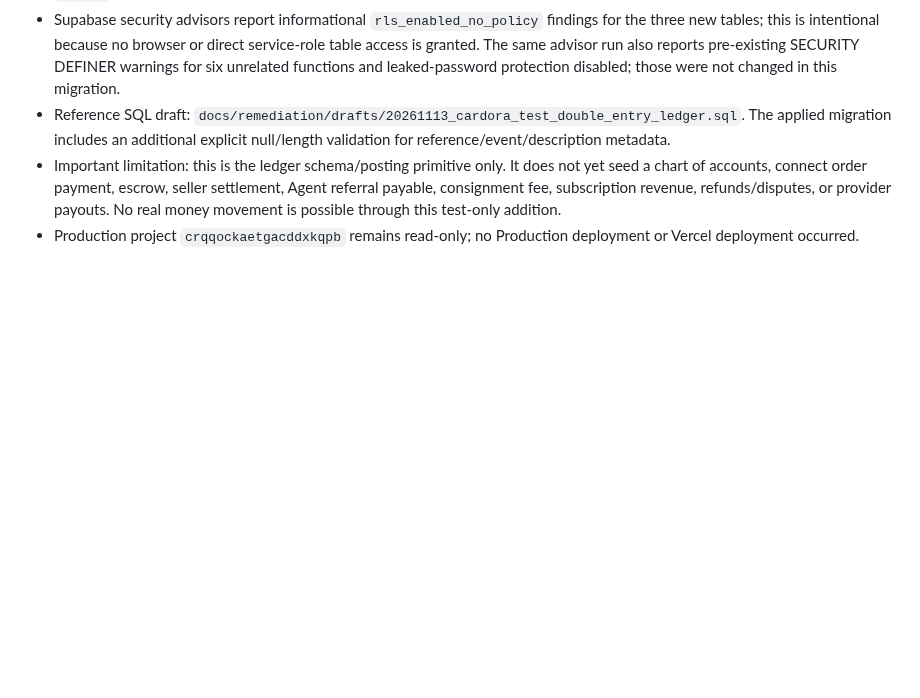
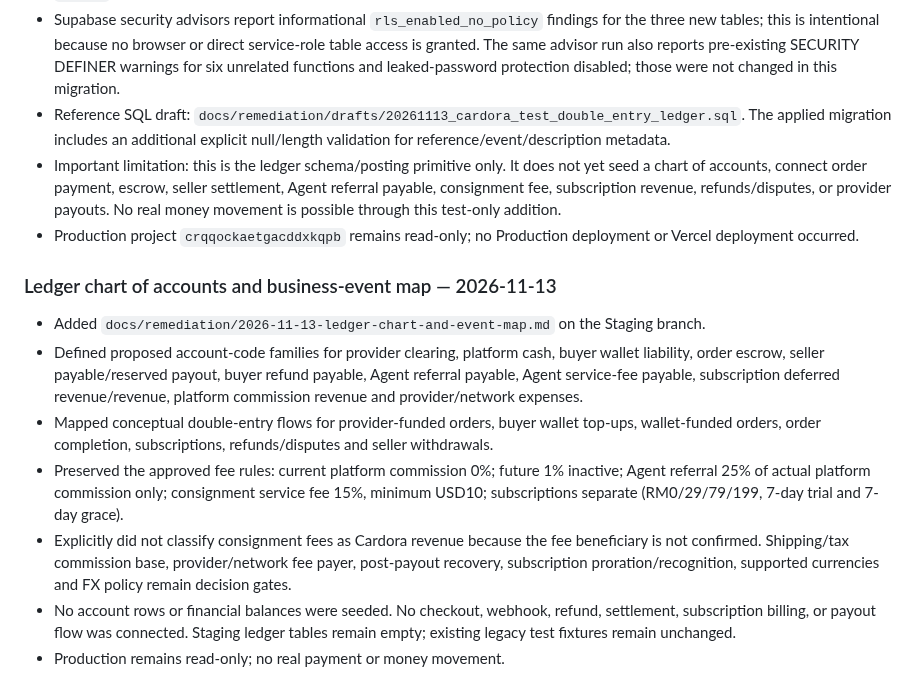
Before and after one commit to bosscobossco69-wq/cardora, a Markdown page: STAGING_REMEDIATION_PLAN.md, the part around the change. Drawn GitHub-style; blank space fills up the shorter version.

Commit message:
Record Cardora ledger account and event mapping

```diff
--- a/STAGING_REMEDIATION_PLAN.md
+++ b/STAGING_REMEDIATION_PLAN.md
@@ -337,3 +337,13 @@ An earlier opening note in this plan incorrectly described the isolated project
 - Reference SQL draft: `docs/remediation/drafts/20261113_cardora_test_double_entry_ledger.sql`. The applied migration includes an additional explicit null/length validation for reference/event/description metadata.
 - Important limitation: this is the ledger schema/posting primitive only. It does not yet seed a chart of accounts, connect order payment, escrow, seller settlement, Agent referral payable, consignment fee, subscription revenue, refunds/disputes, or provider payouts. No real money movement is possible through this test-only addition.
 - Production project `crqqockaetgacddxkqpb` remains read-only; no Production deployment or Vercel deployment occurred.
+
+
+### Ledger chart of accounts and business-event map — 2026-11-13
+- Added `docs/remediation/2026-11-13-ledger-chart-and-event-map.md` on the Staging branch.
+- Defined proposed account-code families for provider clearing, platform cash, buyer wallet liability, order escrow, seller payable/reserved payout, buyer refund payable, Agent referral payable, Agent service-fee payable, subscription deferred revenue/revenue, platform commission revenue and provider/network expenses.
+- Mapped conceptual double-entry flows for provider-funded orders, buyer wallet top-ups, wallet-funded orders, order completion, subscriptions, refunds/disputes and seller withdrawals.
+- Preserved the approved fee rules: current platform commission 0%; future 1% inactive; Agent referral 25% of actual platform commission only; consignment service fee 15%, minimum USD10; subscriptions separate (RM0/29/79/199, 7-day trial and 7-day grace).
+- Explicitly did not classify consignment fees as Cardora revenue because the fee beneficiary is not confirmed. Shipping/tax commission base, provider/network fee payer, post-payout recovery, subscription proration/recognition, supported currencies and FX policy remain decision gates.
+- No account rows or financial balances were seeded. No checkout, webhook, refund, settlement, subscription billing, or payout flow was connected. Staging ledger tables remain empty; existing legacy test fixtures remain unchanged.
+- Production remains read-only; no real payment or money movement.
```
